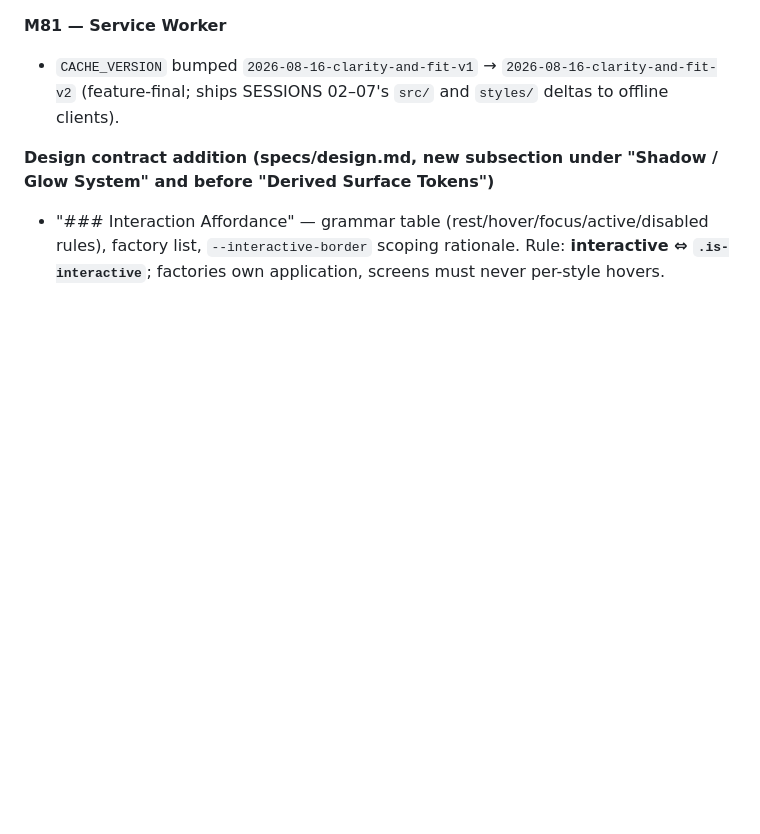
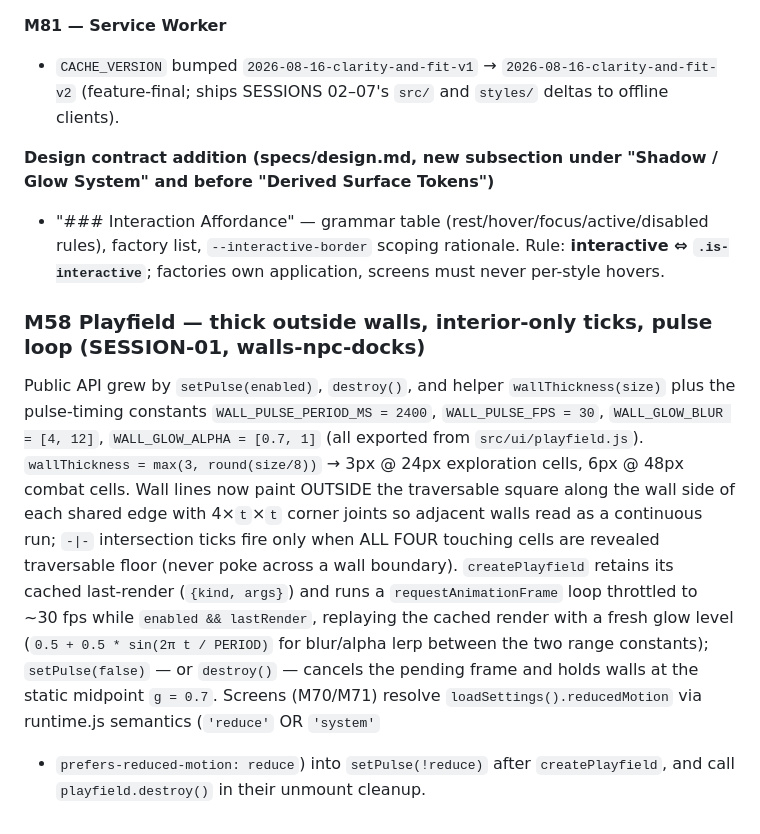
Before and after one commit to john-paul-ruf/Operator-s-Descent, a Markdown page: specs/architecture.md, the part around the change. Drawn GitHub-style; blank space fills up the shorter version.

Commit message:
walls-npc-docks SESSION-01: arch — M58 pulse/wallThickness contract + M70/M71 reduced-motion wiring (Jikijitsu append)

```diff
--- a/specs/architecture.md
+++ b/specs/architecture.md
@@ -1385,3 +1385,24 @@ Helper var introduced in `.wide-shell`: `--wide-middle-w` computes the actual re
 
 **Design contract addition (specs/design.md, new subsection under "Shadow / Glow System" and before "Derived Surface Tokens")**
 - "### Interaction Affordance" — grammar table (rest/hover/focus/active/disabled rules), factory list, `--interactive-border` scoping rationale. Rule: **interactive ⇔ `.is-interactive`**; factories own application, screens must never per-style hovers.
+
+<!-- walls-npc-docks SESSION-01 -->
+### M58 Playfield — thick outside walls, interior-only ticks, pulse loop (SESSION-01, walls-npc-docks)
+
+Public API grew by `setPulse(enabled)`, `destroy()`, and helper `wallThickness(size)`
+plus the pulse-timing constants `WALL_PULSE_PERIOD_MS = 2400`, `WALL_PULSE_FPS = 30`,
+`WALL_GLOW_BLUR = [4, 12]`, `WALL_GLOW_ALPHA = [0.7, 1]` (all exported from
+`src/ui/playfield.js`). `wallThickness = max(3, round(size/8))` → 3px @ 24px
+exploration cells, 6px @ 48px combat cells. Wall lines now paint OUTSIDE the
+traversable square along the wall side of each shared edge with 4×`t`×`t` corner
+joints so adjacent walls read as a continuous run; `-|-` intersection ticks fire
+only when ALL FOUR touching cells are revealed traversable floor (never poke
+across a wall boundary). `createPlayfield` retains its cached last-render
+(`{kind, args}`) and runs a `requestAnimationFrame` loop throttled to ~30 fps
+while `enabled && lastRender`, replaying the cached render with a fresh glow
+level (`0.5 + 0.5 * sin(2π t / PERIOD)` for blur/alpha lerp between the two
+range constants); `setPulse(false)` — or `destroy()` — cancels the pending frame
+and holds walls at the static midpoint `g = 0.7`. Screens (M70/M71) resolve
+`loadSettings().reducedMotion` via runtime.js semantics (`'reduce'` OR `'system'`
++ `prefers-reduced-motion: reduce`) into `setPulse(!reduce)` after
+`createPlayfield`, and call `playfield.destroy()` in their unmount cleanup.
```
